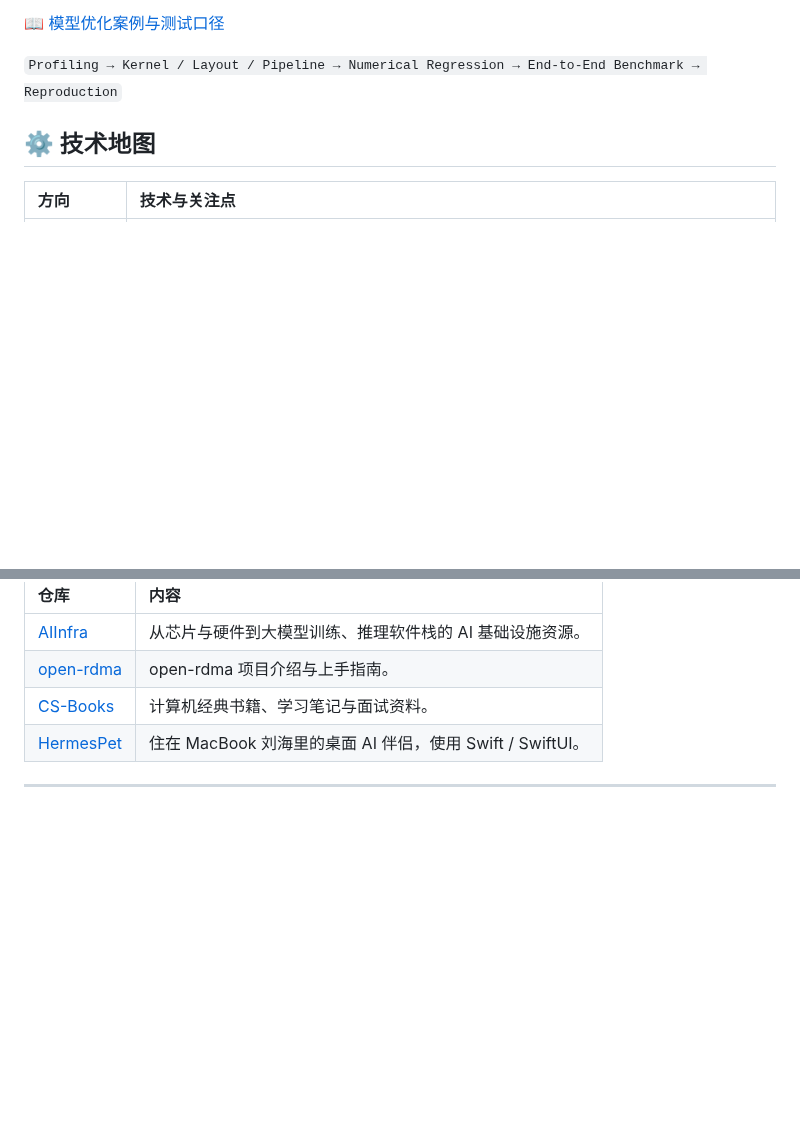
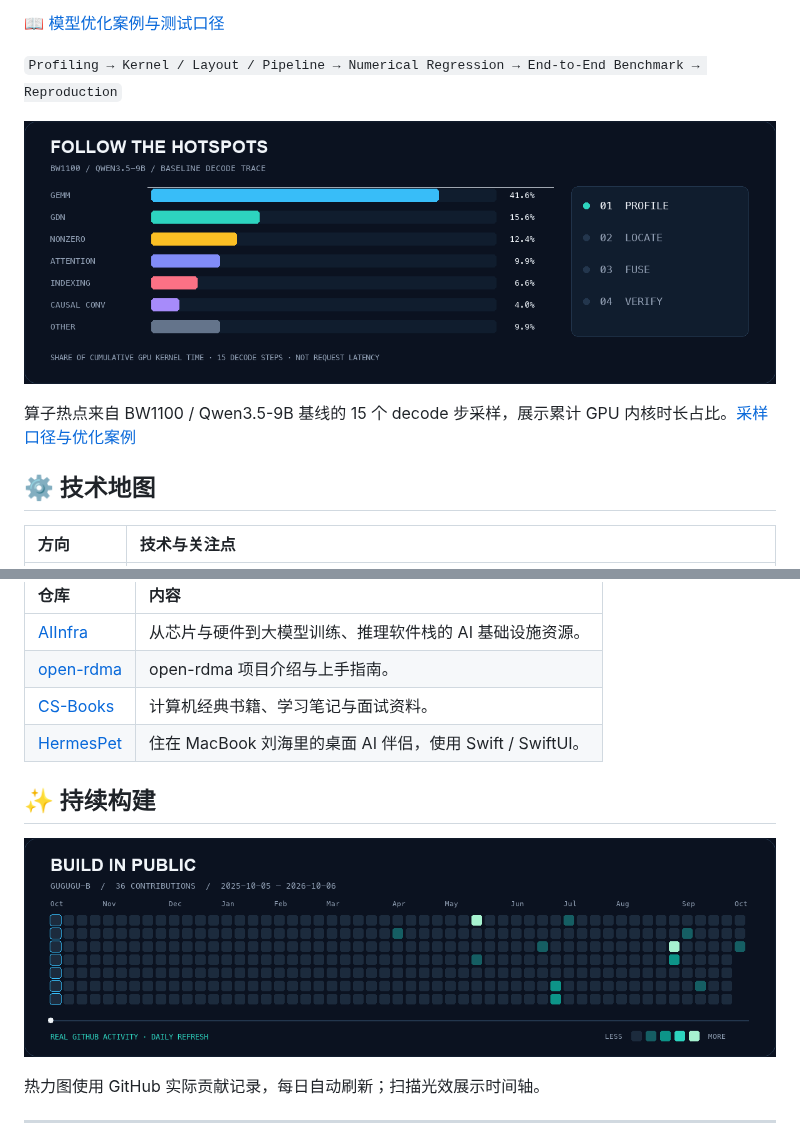
Before and after one commit to gugugu-b/gugugu-b, a Markdown page: README.md, 2 parts joined by grey strips. GitHub-like rendering; pictures changed too: assets/contribution-heatmap.gif (added), assets/operator-hotspots.gif (added); folded sections open; blank space fills up the shorter version.

Commit message:
feat: add animated contribution heatmap and operator hotspots

```diff
--- a/README.md
+++ b/README.md
@@ -39,6 +39,12 @@ Hi, I'm **Pionites** — 专注 **国产 GPU / DCU 模型性能优化与 AI 基
 📖 [模型优化案例与测试口径](docs/model-optimization.md)
 
 `Profiling → Kernel / Layout / Pipeline → Numerical Regression → End-to-End Benchmark → Reproduction`
+
+<p align="center">
+  <img src="https://raw.githubusercontent.com/gugugu-b/gugugu-b/main/assets/operator-hotspots.gif" width="100%" alt="BW1100 Qwen3.5-9B baseline profiling: animated scan of fixed GPU kernel time shares. GEMM 41.6%, GDN 15.6%, nonzero 12.4%." />
+</p>
+
+算子热点来自 BW1100 / Qwen3.5-9B 基线的 15 个 decode 步采样，展示累计 GPU 内核时长占比。[采样口径与优化案例](docs/model-optimization.md)
 
 ## ⚙️ 技术地图
 
@@ -85,6 +91,14 @@ Hi, I'm **Pionites** — 专注 **国产 GPU / DCU 模型性能优化与 AI 基
 
 </details>
 
+## ✨ 持续构建
+
+<p align="center">
+  <a href="https://github.com/gugugu-b?tab=overview"><img src="https://raw.githubusercontent.com/gugugu-b/gugugu-b/main/assets/contribution-heatmap.gif" width="100%" alt="Animated heatmap of my real GitHub contributions over the past year, refreshed daily." /></a>
+</p>
+
+热力图使用 GitHub 实际贡献记录，每日自动刷新；扫描光效展示时间轴。
+
 ---
 
 <p align="center">
```
Also changed, not shown: assets/contribution-heatmap.png (added), assets/operator-hotspots.png (added), 3 other files.
